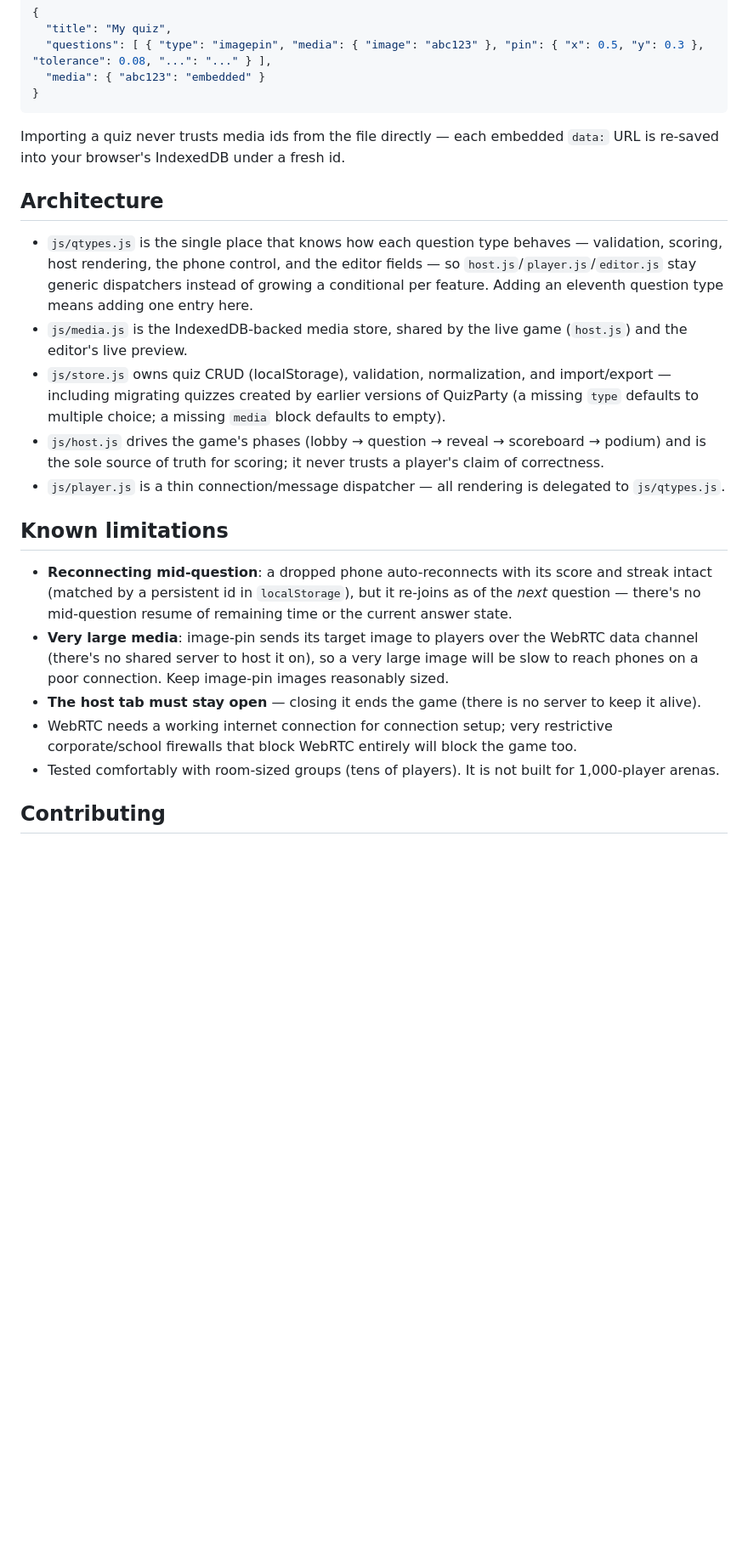
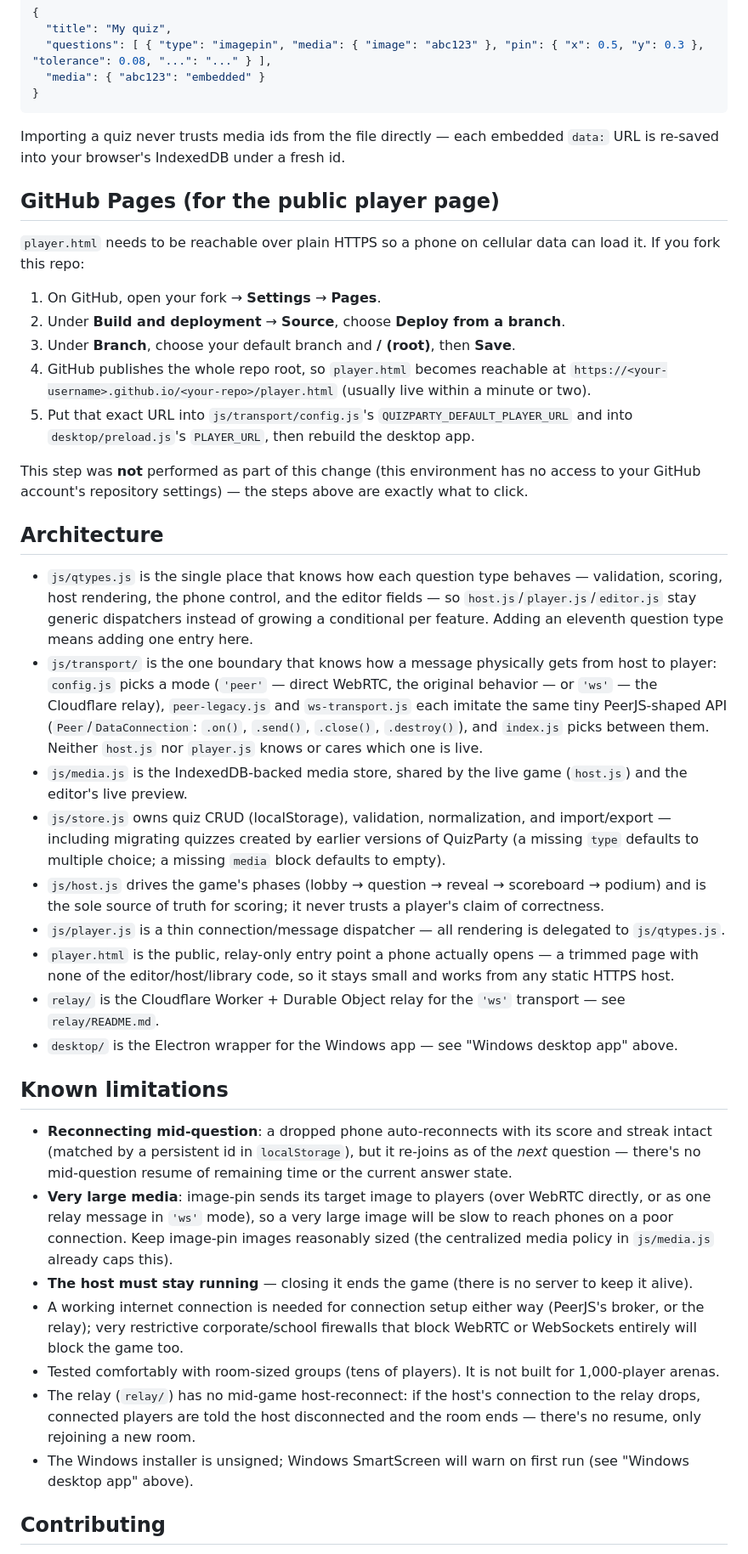
Before and after one commit to doctorshaw73-cpu/quizparty, a Markdown page: README.md, the part around one of its changes. Shown at 85% size. GitHub-like rendering; blank space fills up the shorter version.

```diff
--- a/README.md
+++ b/README.md
@@ -104,21 +128,39 @@ A quiz with attached media additionally carries a `media` map at the top level (
 
 Importing a quiz never trusts media ids from the file directly — each embedded `data:` URL is re-saved into your browser's IndexedDB under a fresh id.
 
+## GitHub Pages (for the public player page)
+
+`player.html` needs to be reachable over plain HTTPS so a phone on cellular data can load it. If you fork this repo:
+
+1. On GitHub, open your fork → **Settings** → **Pages**.
+2. Under **Build and deployment** → **Source**, choose **Deploy from a branch**.
+3. Under **Branch**, choose your default branch and **/ (root)**, then **Save**.
+4. GitHub publishes the whole repo root, so `player.html` becomes reachable at `https://<your-username>.github.io/<your-repo>/player.html` (usually live within a minute or two).
+5. Put that exact URL into `js/transport/config.js`'s `QUIZPARTY_DEFAULT_PLAYER_URL` and into `desktop/preload.js`'s `PLAYER_URL`, then rebuild the desktop app.
+
+This step was **not** performed as part of this change (this environment has no access to your GitHub account's repository settings) — the steps above are exactly what to click.
+
 ## Architecture
 
 - `js/qtypes.js` is the single place that knows how each question type behaves — validation, scoring, host rendering, the phone control, and the editor fields — so `host.js`/`player.js`/`editor.js` stay generic dispatchers instead of growing a conditional per feature. Adding an eleventh question type means adding one entry here.
+- `js/transport/` is the one boundary that knows how a message physically gets from host to player: `config.js` picks a mode (`'peer'` — direct WebRTC, the original behavior — or `'ws'` — the Cloudflare relay), `peer-legacy.js` and `ws-transport.js` each imitate the same tiny PeerJS-shaped API (`Peer`/`DataConnection`: `.on()`, `.send()`, `.close()`, `.destroy()`), and `index.js` picks between them. Neither `host.js` nor `player.js` knows or cares which one is live.
 - `js/media.js` is the IndexedDB-backed media store, shared by the live game (`host.js`) and the editor's live preview.
 - `js/store.js` owns quiz CRUD (localStorage), validation, normalization, and import/export — including migrating quizzes created by earlier versions of QuizParty (a missing `type` defaults to multiple choice; a missing `media` block defaults to empty).
 - `js/host.js` drives the game's phases (lobby → question → reveal → scoreboard → podium) and is the sole source of truth for scoring; it never trusts a player's claim of correctness.
 - `js/player.js` is a thin connection/message dispatcher — all rendering is delegated to `js/qtypes.js`.
+- `player.html` is the public, relay-only entry point a phone actually opens — a trimmed page with none of the editor/host/library code, so it stays small and works from any static HTTPS host.
+- `relay/` is the Cloudflare Worker + Durable Object relay for the `'ws'` transport — see `relay/README.md`.
+- `desktop/` is the Electron wrapper for the Windows app — see "Windows desktop app" above.
 
 ## Known limitations
 
 - **Reconnecting mid-question**: a dropped phone auto-reconnects with its score and streak intact (matched by a persistent id in `localStorage`), but it re-joins as of the *next* question — there's no mid-question resume of remaining time or the current answer state.
-- **Very large media**: image-pin sends its target image to players over the WebRTC data channel (there's no shared server to host it on), so a very large image will be slow to reach phones on a poor connection. Keep image-pin images reasonably sized.
-- **The host tab must stay open** — closing it ends the game (there is no server to keep it alive).
-- WebRTC needs a working internet connection for connection setup; very restrictive corporate/school firewalls that block WebRTC entirely will block the game too.
+- **Very large media**: image-pin sends its target image to players (over WebRTC directly, or as one relay message in `'ws'` mode), so a very large image will be slow to reach phones on a poor connection. Keep image-pin images reasonably sized (the centralized media policy in `js/media.js` already caps this).
+- **The host must stay running** — closing it ends the game (there is no server to keep it alive).
+- A working internet connection is needed for connection setup either way (PeerJS's broker, or the relay); very restrictive corporate/school firewalls that block WebRTC or WebSockets entirely will block the game too.
 - Tested comfortably with room-sized groups (tens of players). It is not built for 1,000-player arenas.
+- The relay (`relay/`) has no mid-game host-reconnect: if the host's connection to the relay drops, connected players are told the host disconnected and the room ends — there's no resume, only rejoining a new room.
+- The Windows installer is unsigned; Windows SmartScreen will warn on first run (see "Windows desktop app" above).
 
 ## Contributing
 
```
Also changed, not shown: other parts of README.md (+27 -3 lines).
